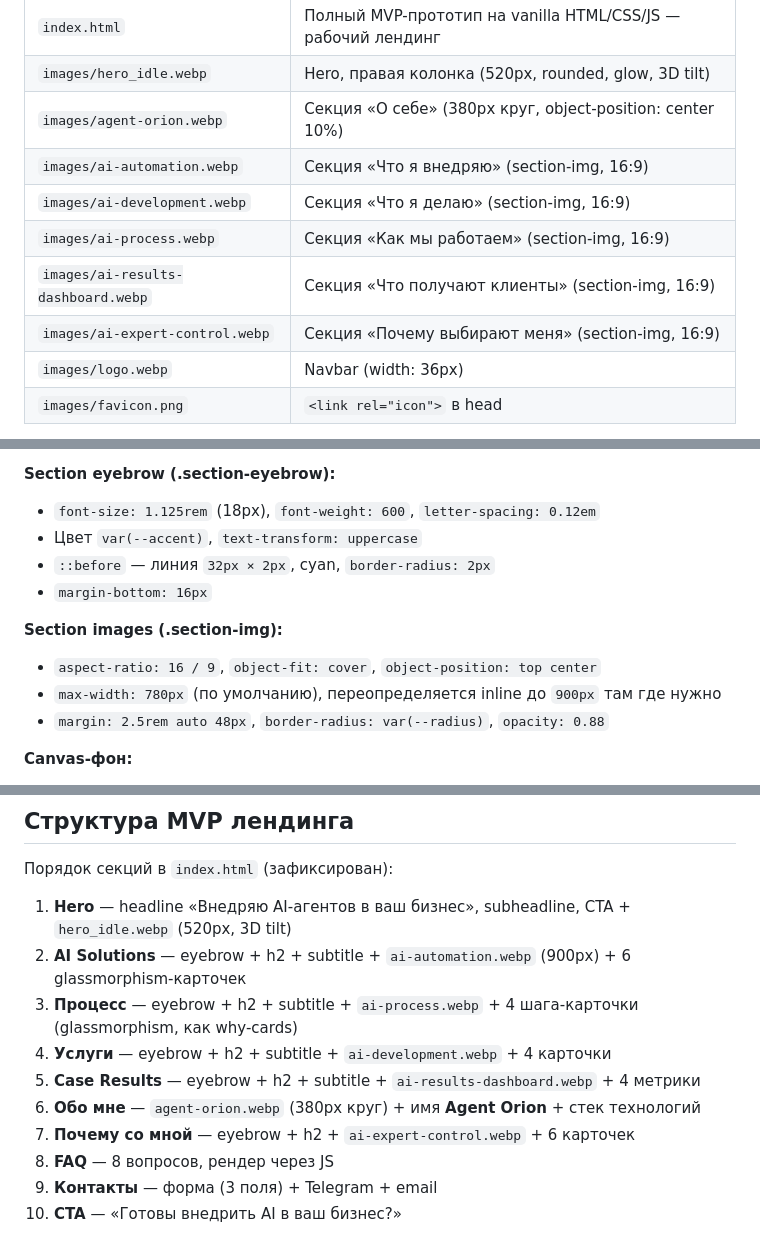
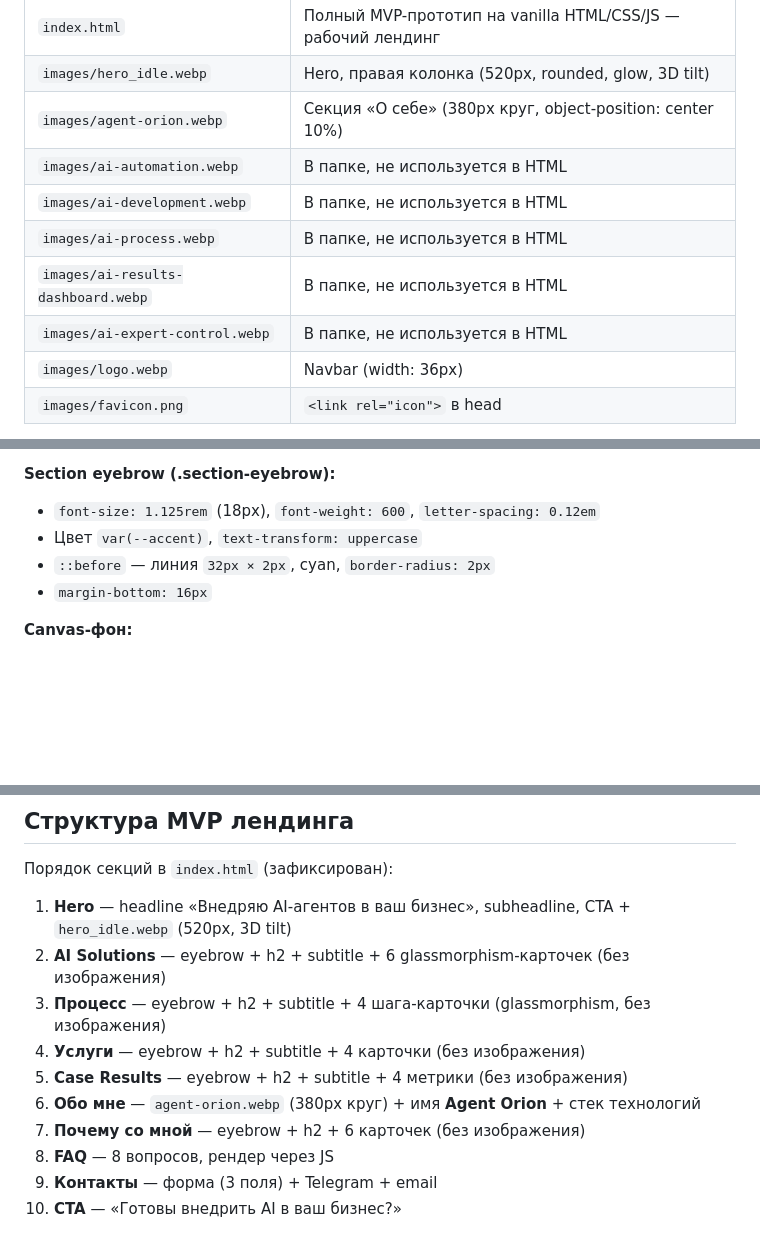
Before and after one commit to Andrey-don/my-landing, a Markdown page: CLAUDE.md, 3 parts joined by grey strips. GitHub-like rendering; blank space fills up the shorter version.

Commit message:
Update CLAUDE.md: section images removed, passport current
All section illustration images removed from HTML.
Only hero_idle.webp and agent-orion.webp remain in use.

Co-Authored-By: Claude Sonnet 4.6 <noreply@anthropic.com>

```diff
--- a/CLAUDE.md
+++ b/CLAUDE.md
@@ -17,11 +17,11 @@
 | `index.html` | Полный MVP-прототип на vanilla HTML/CSS/JS — рабочий лендинг |
 | `images/hero_idle.webp` | Hero, правая колонка (520px, rounded, glow, 3D tilt) |
 | `images/agent-orion.webp` | Секция «О себе» (380px круг, object-position: center 10%) |
-| `images/ai-automation.webp` | Секция «Что я внедряю» (section-img, 16:9) |
-| `images/ai-development.webp` | Секция «Что я делаю» (section-img, 16:9) |
-| `images/ai-process.webp` | Секция «Как мы работаем» (section-img, 16:9) |
-| `images/ai-results-dashboard.webp` | Секция «Что получают клиенты» (section-img, 16:9) |
-| `images/ai-expert-control.webp` | Секция «Почему выбирают меня» (section-img, 16:9) |
+| `images/ai-automation.webp` | В папке, не используется в HTML |
+| `images/ai-development.webp` | В папке, не используется в HTML |
+| `images/ai-process.webp` | В папке, не используется в HTML |
+| `images/ai-results-dashboard.webp` | В папке, не используется в HTML |
+| `images/ai-expert-control.webp` | В папке, не используется в HTML |
 | `images/logo.webp` | Navbar (width: 36px) |
 | `images/favicon.png` | `<link rel="icon">` в head |
 
@@ -66,11 +66,6 @@
 - `::before` — линия `32px × 2px`, cyan, `border-radius: 2px`
 - `margin-bottom: 16px`
 
-**Section images (.section-img):**
-- `aspect-ratio: 16 / 9`, `object-fit: cover`, `object-position: top center`
-- `max-width: 780px` (по умолчанию), переопределяется inline до `900px` там где нужно
-- `margin: 2.5rem auto 48px`, `border-radius: var(--radius)`, `opacity: 0.88`
-
 **Canvas-фон:**
 - Анимированная сетка 64×64px
 - 70 плавающих частиц (cyan + purple), скорость 0.28px/frame
@@ -84,12 +79,12 @@
 Порядок секций в `index.html` (зафиксирован):
 
 1. **Hero** — headline «Внедряю AI-агентов в ваш бизнес», subheadline, CTA + `hero_idle.webp` (520px, 3D tilt)
-2. **AI Solutions** — eyebrow + h2 + subtitle + `ai-automation.webp` (900px) + 6 glassmorphism-карточек
-3. **Процесс** — eyebrow + h2 + subtitle + `ai-process.webp` + 4 шага-карточки (glassmorphism, как why-cards)
-4. **Услуги** — eyebrow + h2 + subtitle + `ai-development.webp` + 4 карточки
-5. **Case Results** — eyebrow + h2 + subtitle + `ai-results-dashboard.webp` + 4 метрики
+2. **AI Solutions** — eyebrow + h2 + subtitle + 6 glassmorphism-карточек (без изображения)
+3. **Процесс** — eyebrow + h2 + subtitle + 4 шага-карточки (glassmorphism, без изображения)
+4. **Услуги** — eyebrow + h2 + subtitle + 4 карточки (без изображения)
+5. **Case Results** — eyebrow + h2 + subtitle + 4 метрики (без изображения)
 6. **Обо мне** — `agent-orion.webp` (380px круг) + имя **Agent Orion** + стек технологий
-7. **Почему со мной** — eyebrow + h2 + `ai-expert-control.webp` + 6 карточек
+7. **Почему со мной** — eyebrow + h2 + 6 карточек (без изображения)
 8. **FAQ** — 8 вопросов, рендер через JS
 9. **Контакты** — форма (3 поля) + Telegram + email
 10. **CTA** — «Готовы внедрить AI в ваш бизнес?»
```
